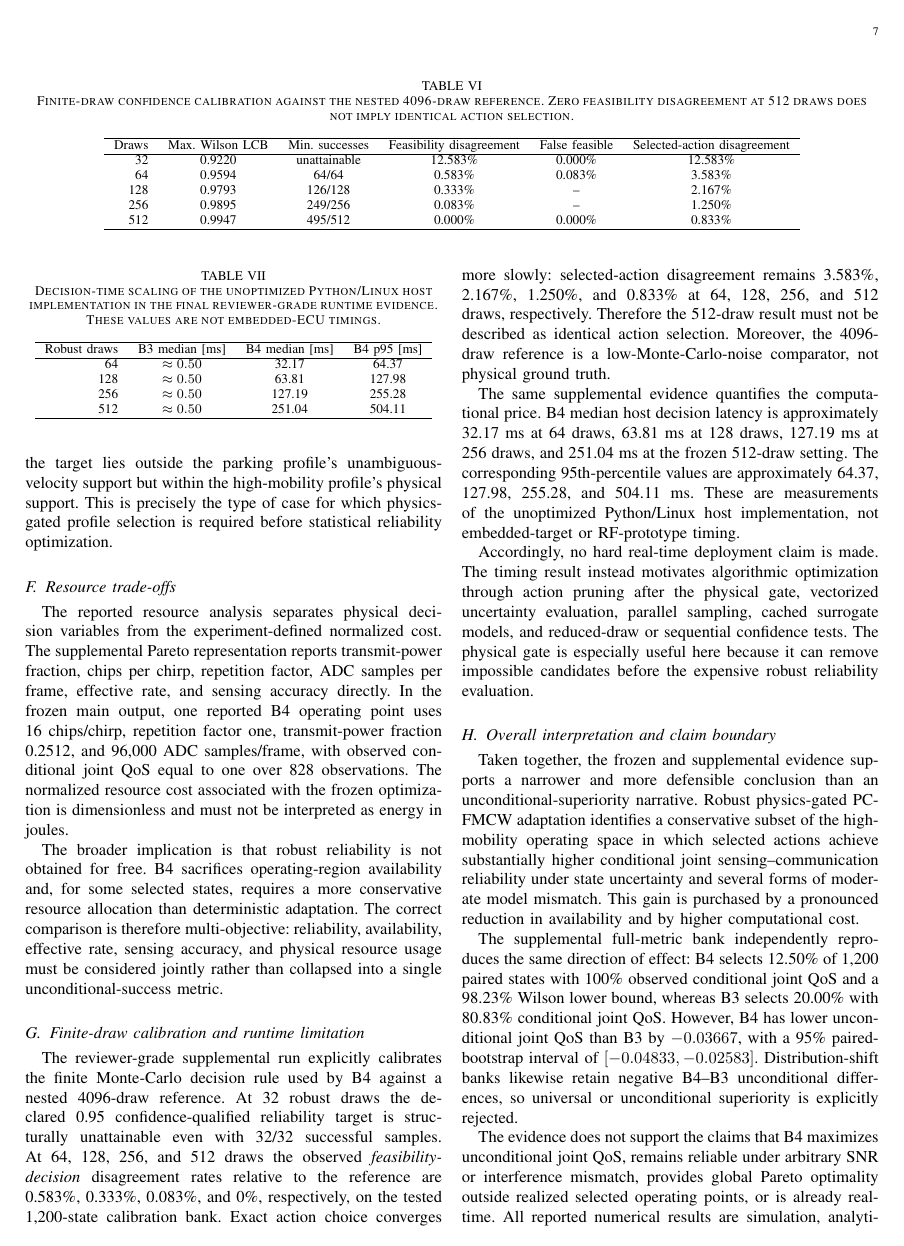
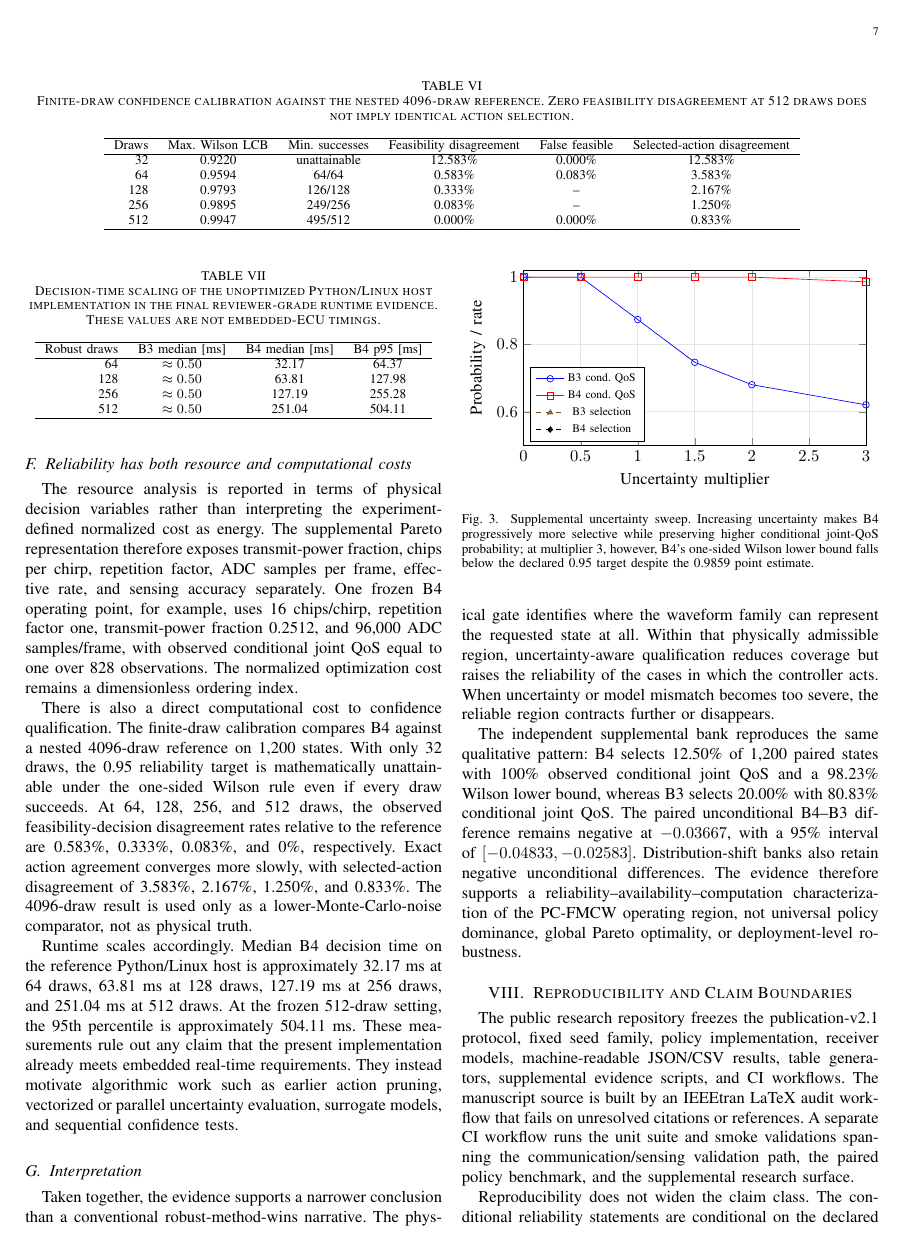
Before and after one commit to panagiotagrosdouli/adaptive-pc-fmcw-isac, a LaTeX paper (paper/manuscript_v2_1.tex, which reads paper/final_results_discussion.tex): page 7 of 9. Compiled offline with pdfLaTeX.

Commit message:
paper: rewrite results discussion around scientific interpretation

```diff
--- a/paper/final_results_discussion.tex
+++ b/paper/final_results_discussion.tex
@@ -43,24 +40,14 @@ The waveform-level validation provides an independent physical explanation for t
 
-The sensing validation similarly shows a sharp SNR-dependent transition rather than a uniformly benign estimator. For the short-range profile at 10~m and 3~m/s, range RMSE is several metres at very low IF-SNR but falls to centimetre-scale once the estimator is within its usable regime. For the high-mobility profile at approximately 20.28~m and 19.86~m/s, the target lies outside the parking profile's unambiguous-velocity support but within the high-mobility profile's physical support. This is precisely the type of case for which physics-gated profile selection is required before statistical reliability optimization.
+\subsection{Reliability has both resource and computational costs}
 
-\subsection{Resource trade-offs}
+The resource analysis is reported in terms of physical decision variables rather than interpreting the experiment-defined normalized cost as energy. The supplemental Pareto representation therefore exposes transmit-power fraction, chips per chirp, repetition factor, ADC samples per frame, effective rate, and sensing accuracy separately. One frozen B4 operating point, for example, uses 16 chips/chirp, repetition factor one, transmit-power fraction 0.2512, and 96,000 ADC samples/frame, with observed conditional joint QoS equal to one over 828 observations. The normalized optimization cost remains a dimensionless ordering index.
 
-The reported resource analysis separates physical decision variables from the experiment-defined normalized cost. The supplemental Pareto representation reports transmit-power fraction, chips per chirp, repetition factor, ADC samples per frame, effective rate, and sensing accuracy directly. In the frozen main output, one reported B4 operating point uses 16 chips/chirp, repetition factor one, transmit-power fraction 0.2512, and 96,000 ADC samples/frame, with observed conditional joint QoS equal to one over 828 observations. The normalized resource cost associated with the frozen optimization is dimensionless and must not be interpreted as energy in joules.
+There is also a direct computational cost to confidence qualification. The finite-draw calibration compares B4 against a nested 4096-draw reference on 1,200 states. With only 32 draws, the 0.95 reliability target is mathematically unattainable under the one-sided Wilson rule even if every draw succeeds. At 64, 128, 256, and 512 draws, the observed feasibility-decision disagreement rates relative to the reference are 0.583\%, 0.333\%, 0.083\%, and 0\%, respectively. Exact action agreement converges more slowly, with selected-action disagreement of 3.583\%, 2.167\%, 1.250\%, and 0.833\%. The 4096-draw result is used only as a lower-Monte-Carlo-noise comparator, not as physical truth.
 
-The broader implication is that robust reliability is not obtained for free. B4 sacrifices operating-region availability and, for some selected states, requires a more conservative resource allocation than deterministic adaptation. The correct comparison is therefore multi-objective: reliability, availability, effective rate, sensing accuracy, and physical resource usage must be considered jointly rather than collapsed into a single unconditional-success metric.
+Runtime scales accordingly. Median B4 decision time on the reference Python/Linux host is approximately 32.17~ms at 64 draws, 63.81~ms at 128 draws, 127.19~ms at 256 draws, and 251.04~ms at 512 draws. At the frozen 512-draw setting, the 95th percentile is approximately 504.11~ms. These measurements rule out any claim that the present implementation already meets embedded real-time requirements. They instead motivate algorithmic work such as earlier action pruning, vectorized or parallel uncertainty evaluation, surrogate models, and sequential confidence tests.
 
-\subsection{Finite-draw calibration and runtime limitation}
+\subsection{Interpretation}
 
-The reviewer-grade supplemental run explicitly calibrates the finite Monte-Carlo decision rule used by B4 against a nested 4096-draw reference. At 32 robust draws the declared 0.95 confidence-qualified reliability target is structurally unattainable even with 32/32 successful samples. At 64, 128, 256, and 512 draws the observed \emph{feasibility-decision} disagreement rates relative to the reference are 0.583\%, 0.333\%, 0.083\%, and 0\%, respectively, on the tested 1,200-state calibration bank. Exact action choice converges more slowly: selected-action disagreement remains 3.583\%, 2.167\%, 1.250\%, and 0.833\% at 64, 128, 256, and 512 draws, respectively. Therefore the 512-draw result must not be described as identical action selection. Moreover, the 4096-draw reference is a low-Monte-Carlo-noise comparator, not physical ground truth.
+Taken together, the evidence supports a narrower conclusion than a conventional robust-method-wins narrative. The physical gate identifies where the waveform family can represent the requested state at all. Within that physically admissible region, uncertainty-aware qualification reduces coverage but raises the reliability of the cases in which the controller acts. When uncertainty or model mismatch becomes too severe, the reliable region contracts further or disappears.
 
-The same supplemental evidence quantifies the computational price. B4 median host decision latency is approximately 32.17~ms at 64 draws, 63.81~ms at 128 draws, 127.19~ms at 256 draws, and 251.04~ms at the frozen 512-draw setting. The corresponding 95th-percentile values are approximately 64.37, 127.98, 255.28, and 504.11~ms. These are measurements of the unoptimized Python/Linux host implementation, not embedded-target or RF-prototype timing.
-
-Accordingly, no hard real-time deployment claim is made. The timing result instead motivates algorithmic optimization through action pruning after the physical gate, vectorized uncertainty evaluation, parallel sampling, cached surrogate models, and reduced-draw or sequential confidence tests. The physical gate is especially useful here because it can remove impossible candidates before the expensive robust reliability evaluation.
-
-\subsection{Overall interpretation and claim boundary}
-
-Taken together, the frozen and supplemental evidence supports a narrower and more defensible conclusion than an unconditional-superiority narrative. Robust physics-gated PC-FMCW adaptation identifies a conservative subset of the high-mobility operating space in which selected actions achieve substantially higher conditional joint sensing--communication reliability under state uncertainty and several forms of moderate model mismatch. This gain is purchased by a pronounced reduction in availability and by higher computational cost.
-
-The supplemental full-metric bank independently reproduces the same direction of effect: B4 selects 12.50\% of 1,200 paired states with 100\% observed conditional joint QoS and a 98.23\% Wilson lower bound, whereas B3 selects 20.00\% with 80.83\% conditional joint QoS. However, B4 has lower unconditional joint QoS than B3 by $-0.03667$, with a 95\% paired-bootstrap interval of $[-0.04833,-0.02583]$. Distribution-shift banks likewise retain negative B4--B3 unconditional differences, so universal or unconditional superiority is explicitly rejected.
-
-The evidence does not support the claims that B4 maximizes unconditional joint QoS, remains reliable under arbitrary SNR or interference mismatch, provides global Pareto optimality outside realized selected operating points, or is already real-time. All reported numerical results are simulation, analytical, statistical, or host-runtime evidence; none are adaptive-controller hardware measurements. The principal contribution is therefore the explicit characterization of the physically feasible and statistically reliable operating region, together with the demonstrated reliability--availability--computation trade-off induced by robust PC-FMCW PHY adaptation.
+The independent supplemental bank reproduces the same qualitative pattern: B4 selects 12.50\% of 1,200 paired states with 100\% observed conditional joint QoS and a 98.23\% Wilson lower bound, whereas B3 selects 20.00\% with 80.83\% conditional joint QoS. The paired unconditional B4--B3 difference remains negative at $-0.03667$, with a 95\% interval of $[-0.04833,-0.02583]$. Distribution-shift banks also retain negative unconditional differences. The evidence therefore supports a reliability--availability--computation characterization of the PC-FMCW operating region, not universal policy dominance, global Pareto optimality, or deployment-level robustness.
```
Also changed, not shown: paper/final_results_discussion.tex (37 more changed lines).
